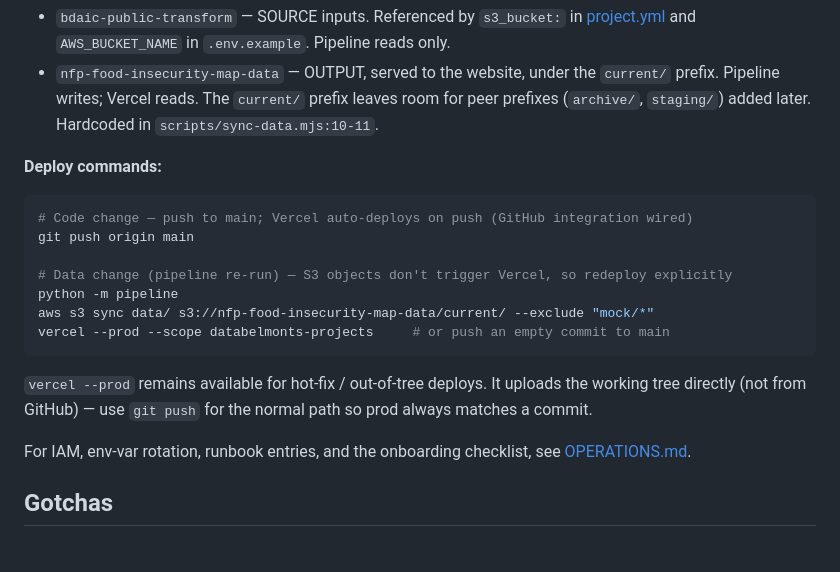
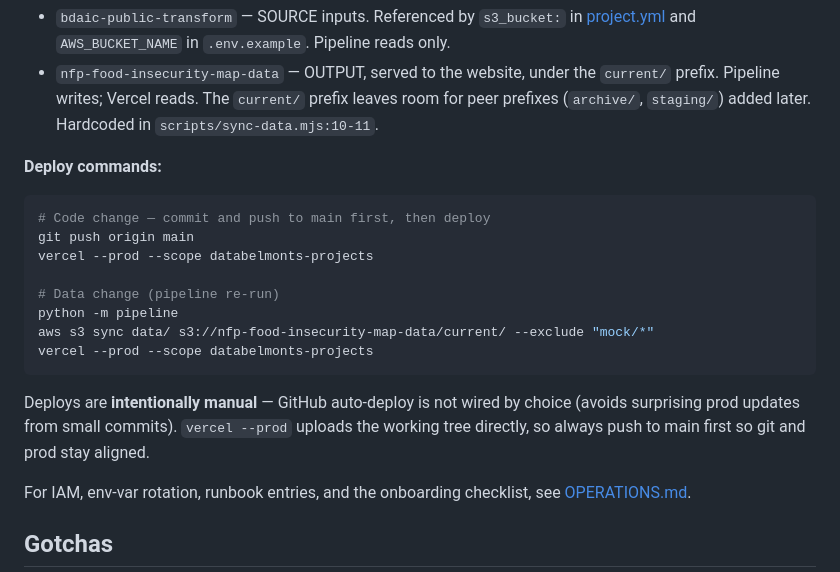
Before and after one commit to Belmont-Data-Collaborative/nfp-food-insecurity-map, a Markdown page: CLAUDE.md, the part around the change. Drawn GitHub-style; blank space fills up the shorter version.

````diff
--- a/CLAUDE.md
+++ b/CLAUDE.md
@@ -134,16 +134,17 @@ Deployed on **Vercel** (project `nfp-food-insecurity-map`, team `databelmonts-pr
 
 **Deploy commands:**
 ```bash
-# Code change — push to main; Vercel auto-deploys on push (GitHub integration wired)
+# Code change — commit and push to main first, then deploy
 git push origin main
+vercel --prod --scope databelmonts-projects
 
-# Data change (pipeline re-run) — S3 objects don't trigger Vercel, so redeploy explicitly
+# Data change (pipeline re-run)
 python -m pipeline
 aws s3 sync data/ s3://nfp-food-insecurity-map-data/current/ --exclude "mock/*"
-vercel --prod --scope databelmonts-projects     # or push an empty commit to main
+vercel --prod --scope databelmonts-projects
 ```
 
-`vercel --prod` remains available for hot-fix / out-of-tree deploys. It uploads the working tree directly (not from GitHub) — use `git push` for the normal path so prod always matches a commit.
+Deploys are **intentionally manual** — GitHub auto-deploy is not wired by choice (avoids surprising prod updates from small commits). `vercel --prod` uploads the working tree directly, so always push to main first so git and prod stay aligned.
 
 For IAM, env-var rotation, runbook entries, and the onboarding checklist, see [OPERATIONS.md](OPERATIONS.md).
 
````
Also changed, not shown: OPERATIONS.md (+12 -15 lines), README.md (+1 -1 lines).
